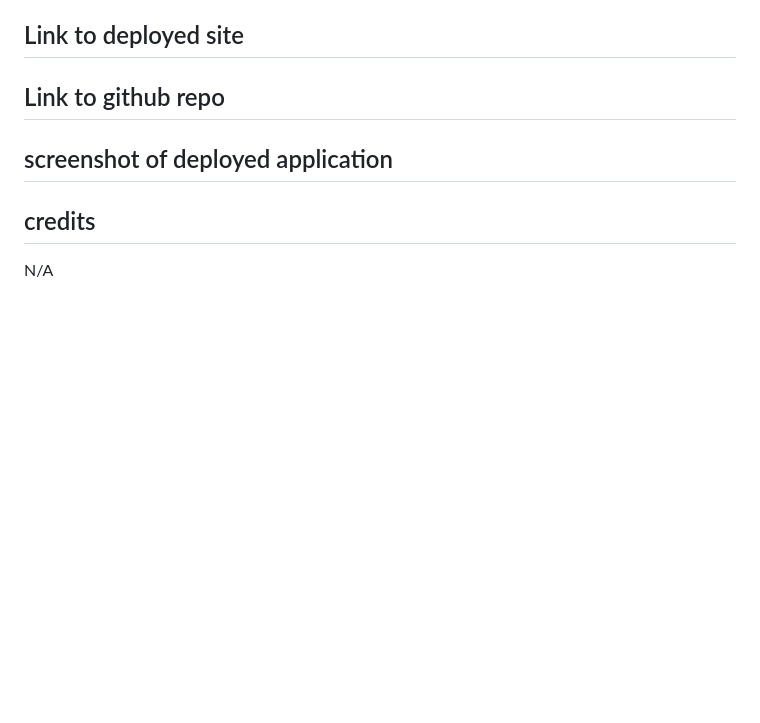
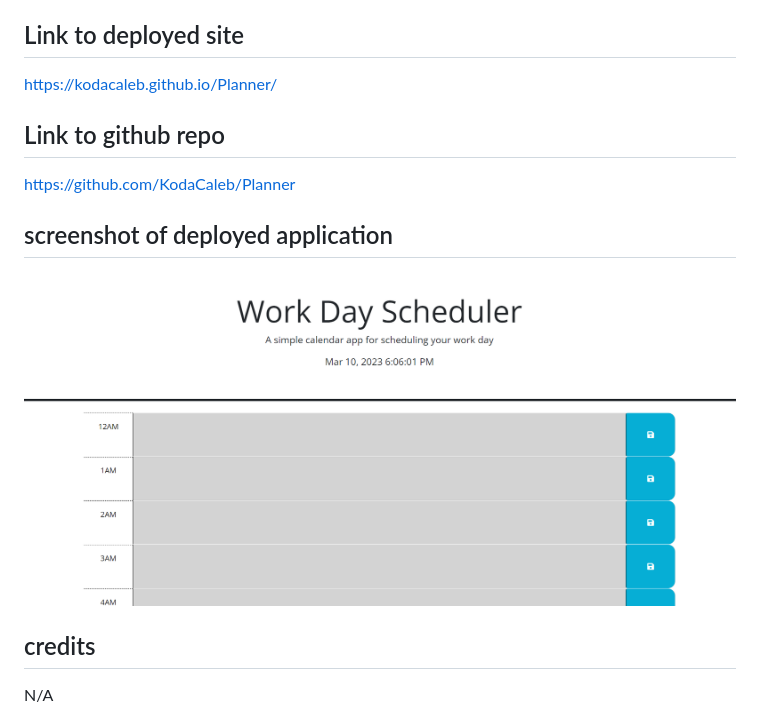
Before and after one commit to KodaCaleb/Planner, a Markdown page: README.md, the part around the change. Drawn GitHub-style; pictures changed too: Assets/Planner SC.png (added); blank space fills up the shorter version.

Commit message:
added links to readme

```diff
--- a/README.md
+++ b/README.md
@@ -11,9 +11,15 @@ To use this application, all you have to do is click on a text box and assign a
 
 ## Link to deployed site
 
+https://kodacaleb.github.io/Planner/
+
 ## Link to github repo
 
+https://github.com/KodaCaleb/Planner
+
 ## screenshot of deployed application
+
+![Screenshot](./Assets/Planner%20SC.png)
 
 ## credits
 N/A
```
